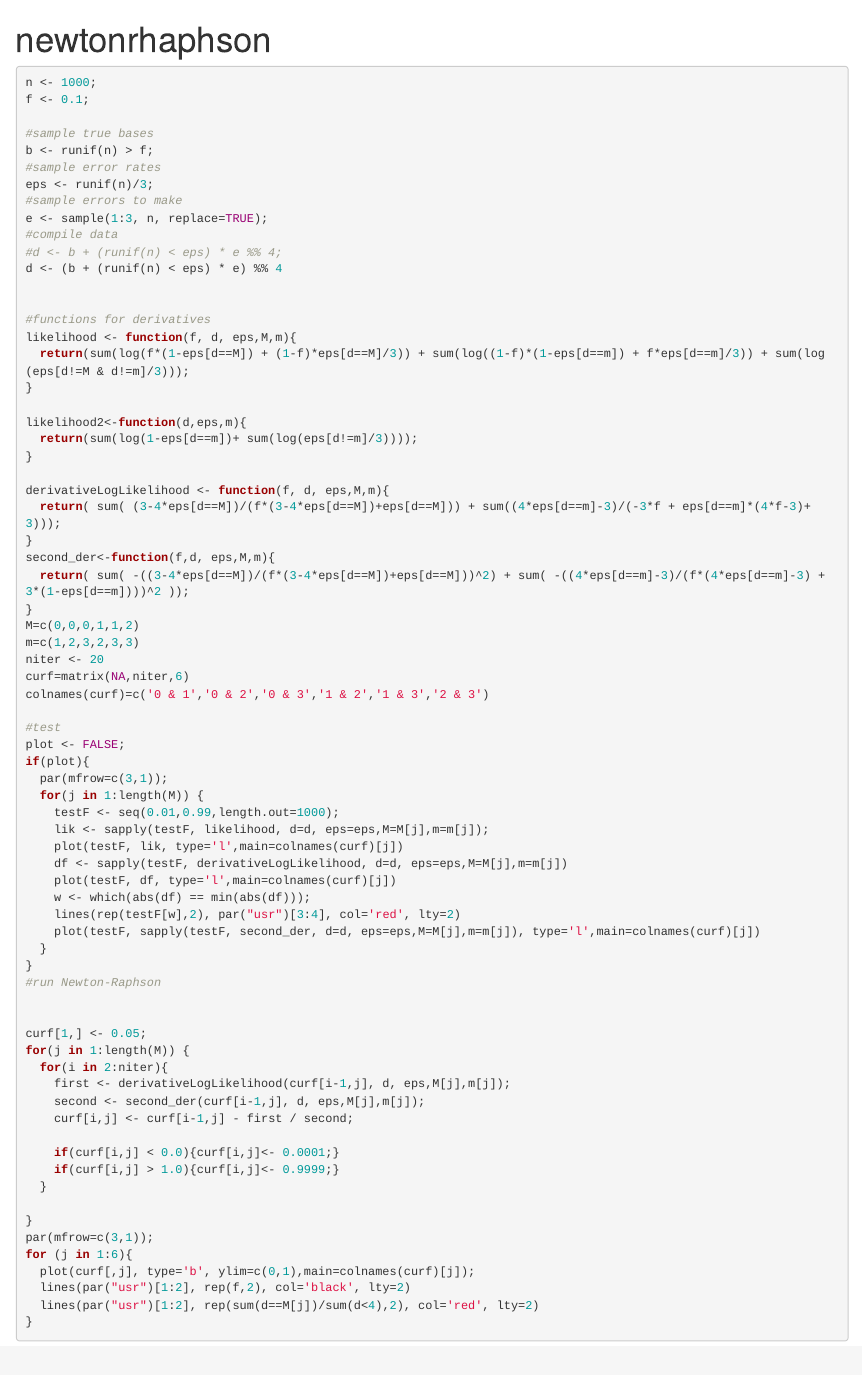
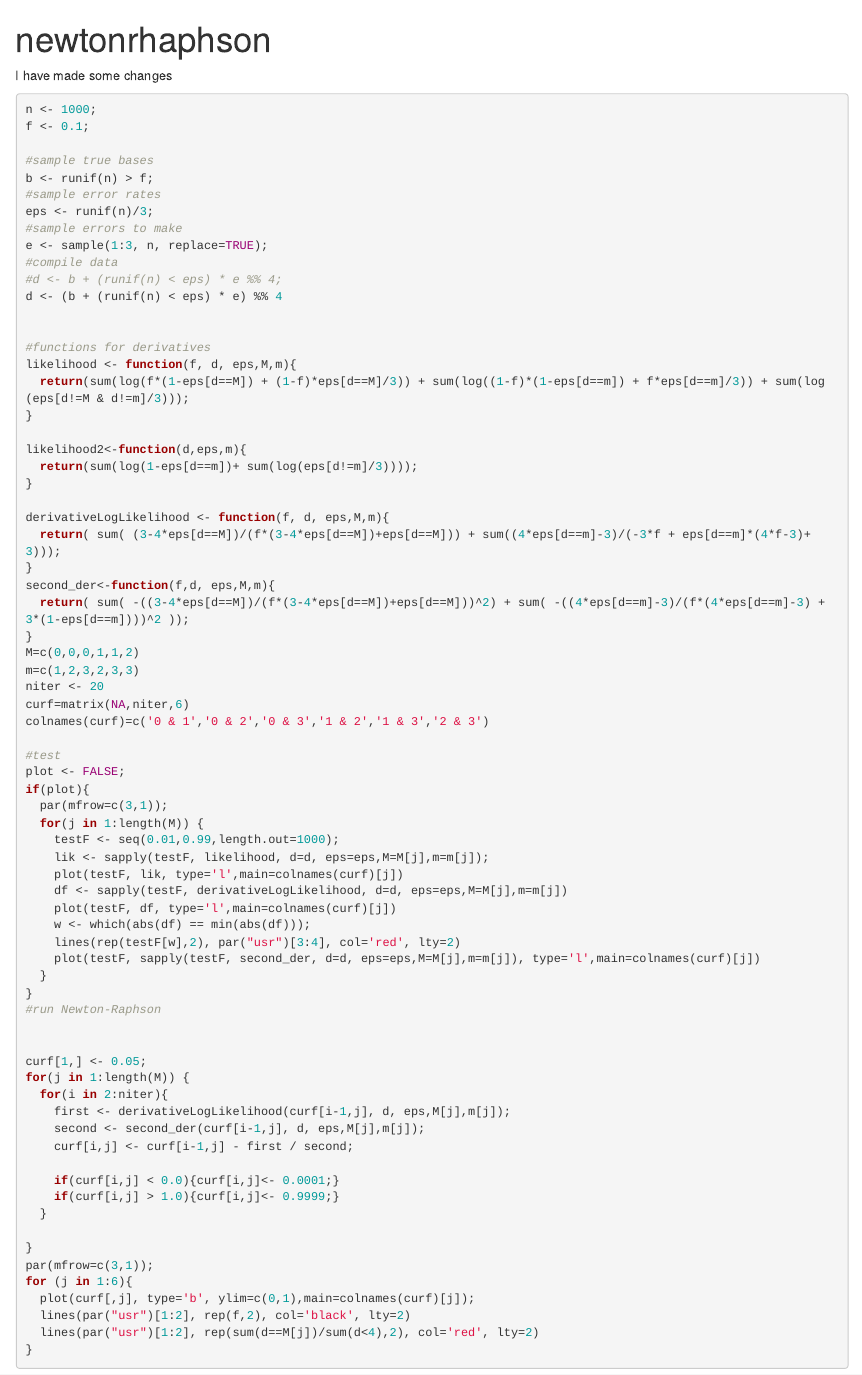
Before and after one commit to IsraelBeye/Newtonrhaphson-allel-frequency, an R Markdown document (newtonrhaphson.Rmd): the page in a window 1100 px wide, from its top. Rendered offline with R 4.5, knitr and Pandoc, with nearby package versions; code that draws random numbers runs with fixed seeds of ours.

Commit message:
only comment

````diff
--- a/newtonrhaphson.Rmd
+++ b/newtonrhaphson.Rmd
@@ -2,7 +2,7 @@
 title: "newtonrhaphson"
 output: html_document
 ---
-
+I have made some changes
 ```{r}
 n <- 1000;
 f <- 0.1;
````
